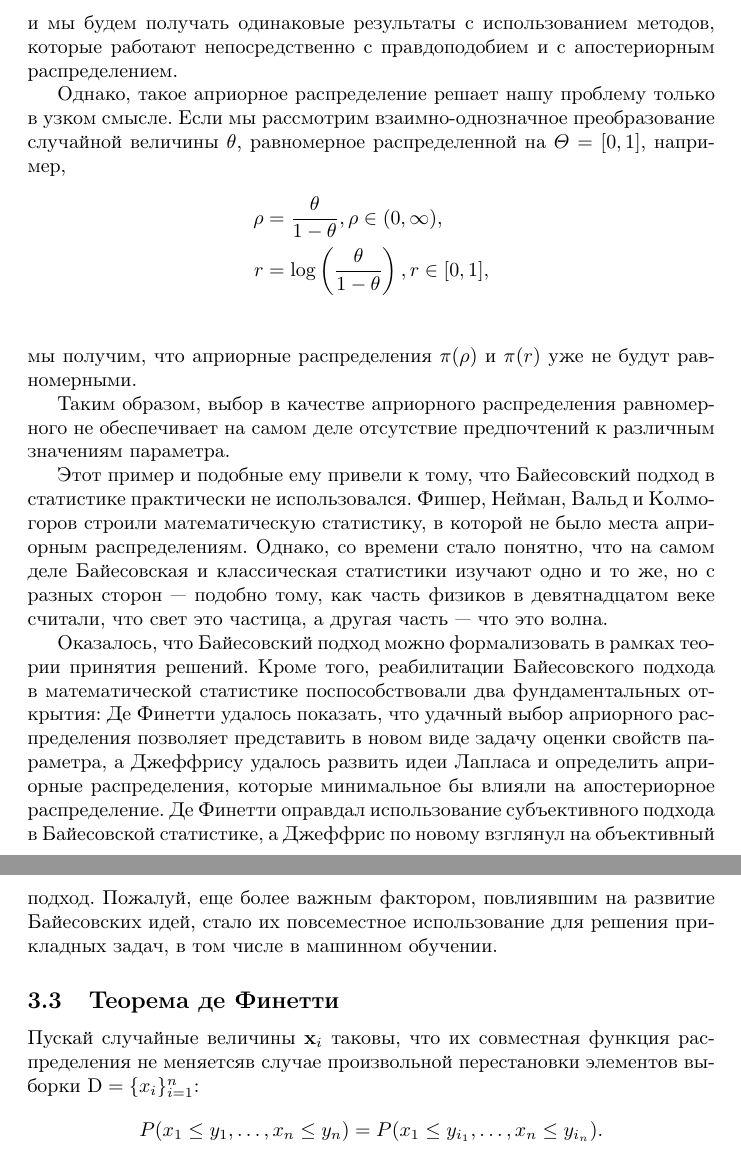
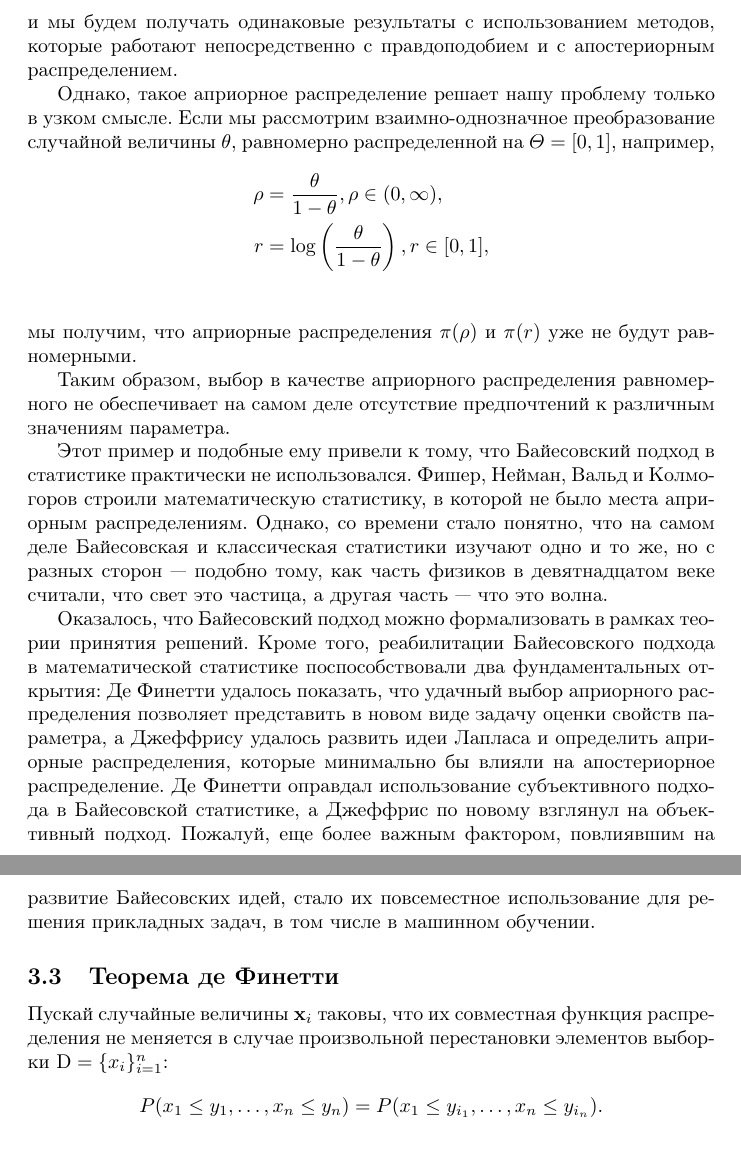
Before and after one commit to likzet/bayesianBook, a LaTeX document (book/script.tex, which reads book/sources/2-statMod.tex): two parts of pages 7 and 8 of 37, joined at a grey line, cut so that both start at the same text. Compiled offline with pdfLaTeX.

Commit message:
Some misprints.
* Update 2-statMod.tex

2 misprints. Maybe

* Update 2-statMod.tex

2 extra misprints. Maybe

* Update 2-asymptNorm.tex

```diff
--- a/book/sources/2-statMod.tex
+++ b/book/sources/2-statMod.tex
@@ -74,7 +74,7 @@ p(\theta | x) \propto p(x | \theta),
 и мы будем получать одинаковые результаты с использованием методов, которые работают непосредственно с правдоподобием и с апостериорным распределением.
 
 Однако, такое априорное распределение решает нашу проблему только в узком смысле.
-Если мы рассмотрим взаимно-однозначное преобразование случайной величины $\theta$, равномерное распределенной на $\Theta = [0, 1]$, например,
+Если мы рассмотрим взаимно-однозначное преобразование случайной величины $\theta$, равномерно распределенной на $\Theta = [0, 1]$, например,
 \begin{align*}
 \rho &= \frac{\theta}{1 - \theta}, \rho \in (0, \infty), \\
    r &= \log \left( \frac{\theta}{1 - \theta} \right), r \in [0, 1], \\
@@ -94,7 +94,7 @@ p(\theta | x) \propto p(x | \theta),
 Кроме того, реабилитации Байесовского подхода в математической статистике поспособствовали
 два фундаментальных открытия:
 Де Финетти удалось показать, что удачный выбор априорного распределения позволяет представить в новом виде задачу оценки свойств параметра,
-а Джеффрису удалось развить идеи Лапласа и определить априорные распределения, которые минимальное бы влияли на апостериорное распределение.
+а Джеффрису удалось развить идеи Лапласа и определить априорные распределения, которые минимально бы влияли на апостериорное распределение.
 Де Финетти оправдал использование субъективного подхода в Байесовской статистике,
 а Джеффрис по новому взглянул на объективный подход.
 Пожалуй, еще более важным фактором, повлиявшим на развитие Байесовских идей, стало их повсеместное использование для решения прикладных задач,
@@ -153,7 +153,7 @@ p(\theta | x) \propto p(x | \theta),
 
 \subsection{Теорема де Финетти}
 
-Пускай случайные величины $\vecX_i$ таковы, что их совместная функция распределения не меняетсяв случае произвольной перестановки элементов выборки $\Sample = \{x_i\}_{i = 1}^{\sS}$:
+Пускай случайные величины $\vecX_i$ таковы, что их совместная функция распределения не меняется  в случае произвольной перестановки элементов выборки $\Sample = \{x_i\}_{i = 1}^{\sS}$:
 \[
 P(x_1 \leq y_1, \ldots, x_{\sS} \leq y_{\sS}) = P(x_1 \leq y_{i_1}, \ldots, x_{\sS} \leq y_{i_\sS}).
 \]
```
Also changed, not shown: book/sources/2-asymptNorm.tex (+2 -2 lines), book/sources/2-statMod.tex (2 more changed lines).
